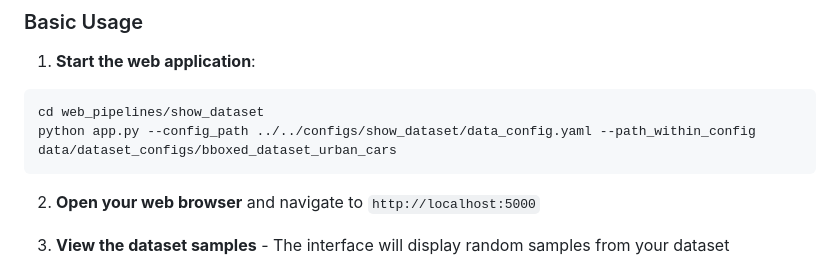
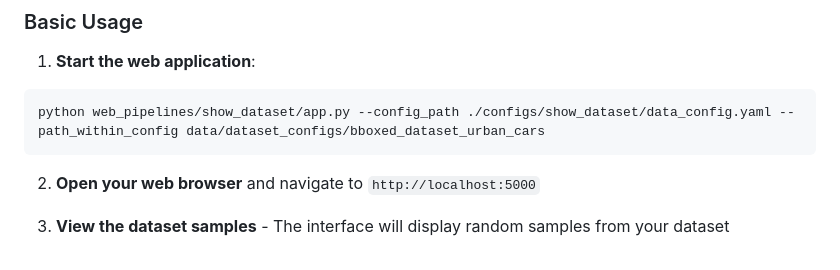
Before and after one commit to AlexanderRubinstein/OCCAM, a Markdown page: web_pipelines/show_dataset/README.md, the part around the change. GitHub-like rendering.

Commit message:
Update cmd in web_pipeline readme

````diff
--- a/web_pipelines/show_dataset/README.md
+++ b/web_pipelines/show_dataset/README.md
@@ -39,8 +39,7 @@ pip install -r requirements.txt
 
 1. **Start the web application**:
 ```bash
-cd web_pipelines/show_dataset
-python app.py --config_path ../../configs/show_dataset/data_config.yaml --path_within_config data/dataset_configs/bboxed_dataset_urban_cars
+python web_pipelines/show_dataset/app.py --config_path ./configs/show_dataset/data_config.yaml --path_within_config data/dataset_configs/bboxed_dataset_urban_cars
 ```
 
 2. **Open your web browser** and navigate to `http://localhost:5000`
````
